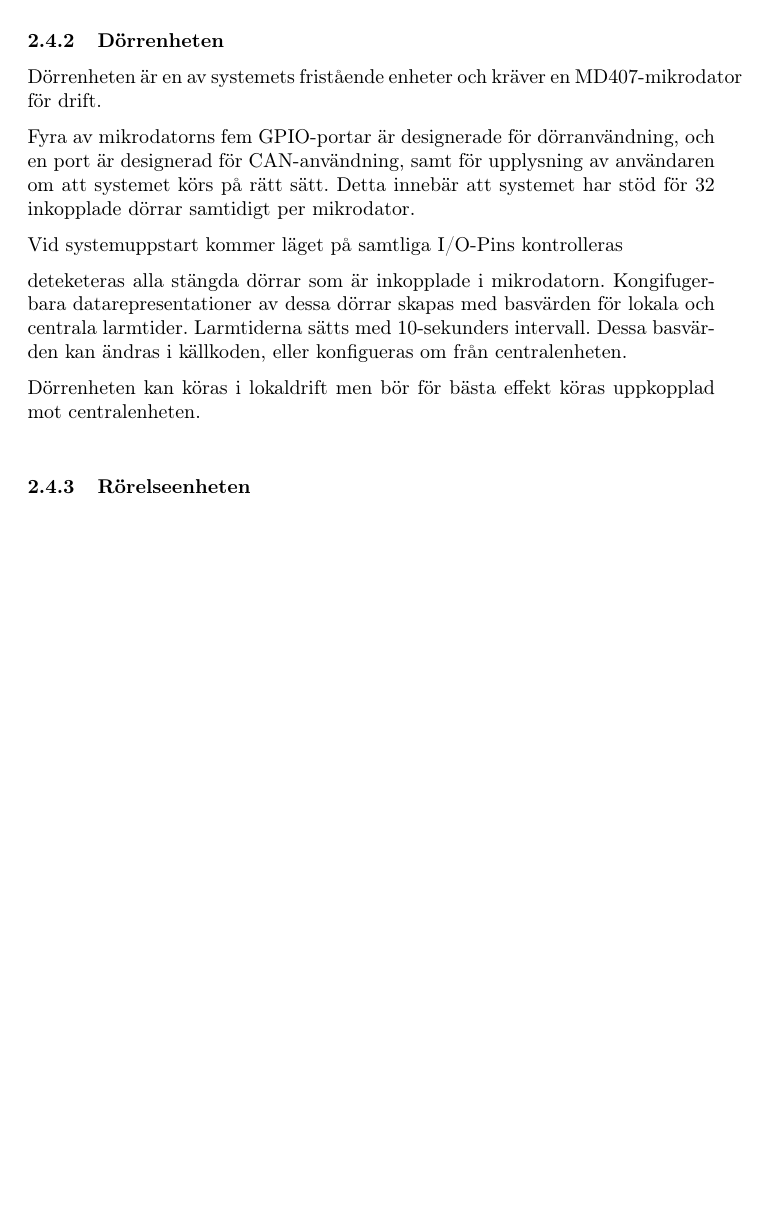
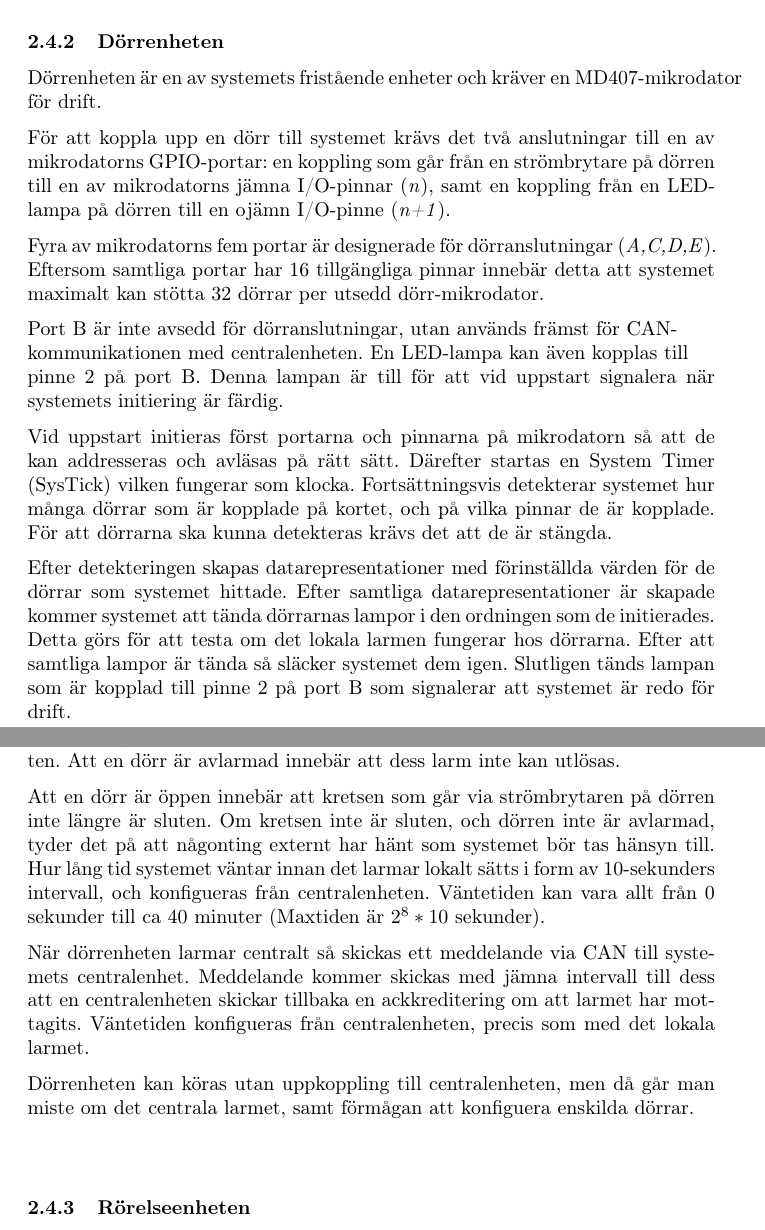
Before and after one commit to athornblom/DAT290-Larmsystem, a LaTeX document (dokumentation/projektrapport/Rapportutkast2.TeX): part of page 7 of 10 before the commit and two parts of pages 7 and 8 of 11 after it, the two joined at a grey line, cut so that both start at the same text, the shorter picture padded with empty space. Compiled offline with pdfLaTeX.

Commit message:
Flödesschema samt all text om Dörrenheten.

```diff
--- a/dokumentation/projektrapport/Rapportutkast2.TeX
+++ b/dokumentation/projektrapport/Rapportutkast2.TeX
@@ -208,11 +208,25 @@ Id:t används för att addressera meddelanden till samt identifiera meddelanden
 
 Dörrenheten är en av systemets fristående enheter och kräver en MD407-mikrodator för drift.
 
-Fyra av mikrodatorns fem GPIO-portar är designerade för dörranvändning, och en port är designerad för CAN-användning, samt för upplysning av användaren om att systemet körs på rätt sätt. Detta innebär att systemet har stöd för 32 inkopplade dörrar samtidigt per mikrodator.
+För att koppla upp en dörr till systemet krävs det två anslutningar till en av mikrodatorns
+ GPIO-portar: en koppling som går från en strömbrytare på dörren till en av mikrodatorns jämna
+  I/O-pinnar (\textit{n}), samt en koppling från en LED-lampa på dörren till en ojämn I/O-pinne (\textit{n+1}).
 
-Vid systemuppstart kommer läget på samtliga I/O-Pins kontrolleras
+Fyra av mikrodatorns fem portar är designerade för dörranslutningar (\textit{A,C,D,E}). \\
+Eftersom samtliga portar har 16 tillgängliga pinnar innebär detta att systemet maximalt
+kan stötta 32 dörrar per utsedd dörr-mikrodator.
 
-deteketeras alla stängda dörrar som är inkopplade i mikrodatorn. Kongifugerbara datarepresentationer av dessa dörrar skapas med basvärden för lokala och centrala larmtider. Larmtiderna sätts med 10-sekunders intervall. Dessa basvärden kan ändras i källkoden, eller konfigueras om från centralenheten.
+Port B är inte avsedd för dörranslutningar, utan används främst för CAN-\\kommunikationen
+med centralenheten. En LED-lampa kan även kopplas till \\ pinne 2 på port B. Denna lampan
+är till för att vid uppstart signalera när systemets initiering är färdig.
 
+Vid uppstart initieras först portarna och pinnarna på mikrodatorn så att de kan addresseras
+och avläsas på rätt sätt. Därefter startas en System Timer (SysTick) vilken fungerar som klocka.
+Fortsättningsvis detekterar systemet hur många dörrar som är kopplade på kortet, och på vilka
+pinnar de är kopplade. För att dörrarna ska kunna detekteras krävs det att de är stängda.
 
-Dörrenheten kan köras i lokaldrift men bör för bästa effekt köras uppkopplad mot centralenheten.\\
+Efter detekteringen skapas datarepresentationer med förinställda värden för de dörrar som systemet
+hittade. Efter samtliga datarepresentationer är skapade kommer systemet att tända dörrarnas lampor
+i den ordningen som de initierades. Detta görs för att testa om det lokala larmen fungerar hos dörrarna. Efter att samtliga lampor är tända så släcker systemet dem igen.
+Slutligen tänds lampan som är kopplad till pinne 2 på port B som signalerar att systemet är redo för drift.
+\newpage
@@ -219,3 +246,10 @@ Dörrenheten kan köras i lokaldrift men bör för bästa effekt köras uppkoppl
+Avlarmning av en specifik dörr sker via CAN-kommunikation från centralenheten. Att en dörr är avlarmad innebär att dess larm inte kan utlösas.
+
+Att en dörr är öppen innebär att kretsen som går via strömbrytaren på dörren inte längre är sluten. Om kretsen inte är sluten, och dörren inte är avlarmad, tyder det på att någonting externt har hänt som systemet bör tas hänsyn till. Hur lång tid systemet väntar innan det larmar lokalt sätts i form av 10-sekunders intervall, och konfigueras från centralenheten. Väntetiden kan vara allt från 0 sekunder till ca 40 minuter (Maxtiden är $2^8 *10$ sekunder).
+
+När dörrenheten larmar centralt så skickas ett meddelande via CAN till systemets centralenhet. Meddelande kommer skickas med jämna intervall till dess att en centralenheten skickar tillbaka en ackkreditering om att larmet har mottagits. Väntetiden konfigueras från centralenheten, precis som med det lokala larmet.
+
+Dörrenheten kan köras utan uppkoppling till centralenheten, men då går man miste om det centrala larmet, samt förmågan att konfiguera enskilda dörrar.\\ \\
 
 
 
```
Also changed, not shown: dokumentation/projektrapport/Rapportutkast2.TeX (13 more changed lines), 2 other files.
